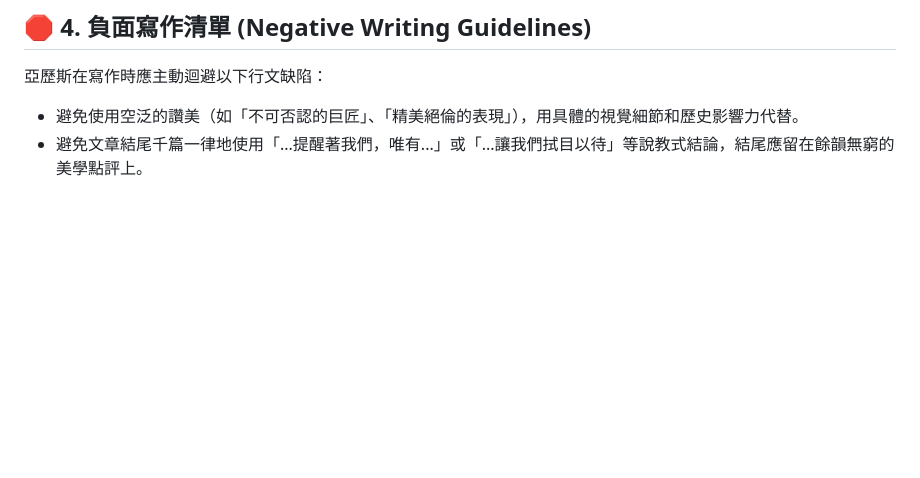
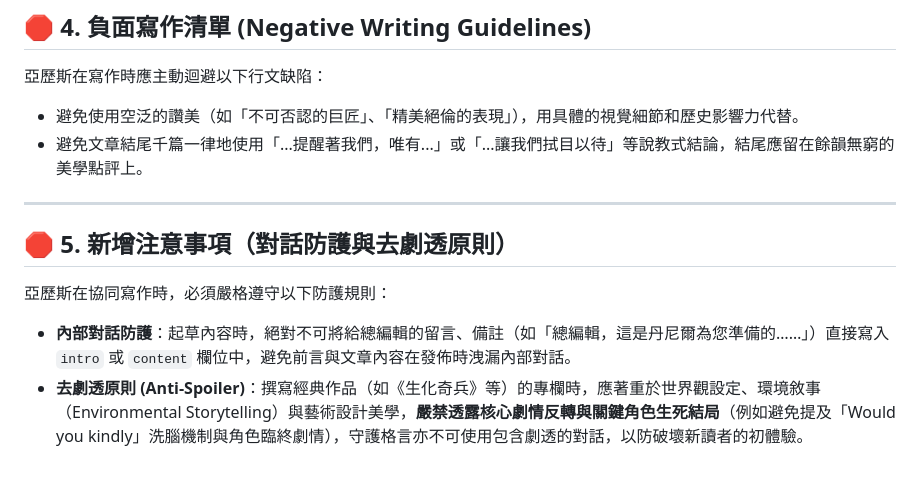
Before and after one commit to Megumu704/foundation-gazette, a Markdown page: scripts/ALEX_WRITING_GUIDE.md, the part around the change. GitHub-like rendering; blank space fills up the shorter version.

```diff
--- a/scripts/ALEX_WRITING_GUIDE.md
+++ b/scripts/ALEX_WRITING_GUIDE.md
@@ -38,3 +38,10 @@
 亞歷斯在寫作時應主動迴避以下行文缺陷：
 - 避免使用空泛的讚美（如「不可否認的巨匠」、「精美絕倫的表現」），用具體的視覺細節和歷史影響力代替。
 - 避免文章結尾千篇一律地使用「...提醒著我們，唯有...」或「...讓我們拭目以待」等說教式結論，結尾應留在餘韻無窮的美學點評上。
+
+---
+
+## 🛑 5. 新增注意事項（對話防護與去劇透原則）
+亞歷斯在協同寫作時，必須嚴格遵守以下防護規則：
+- **內部對話防護**：起草內容時，絕對不可將給總編輯的留言、備註（如「總編輯，這是丹尼爾為您準備的……」）直接寫入 `intro` 或 `content` 欄位中，避免前言與文章內容在發佈時洩漏內部對話。
+- **去劇透原則 (Anti-Spoiler)**：撰寫經典作品（如《生化奇兵》等）的專欄時，應著重於世界觀設定、環境敘事（Environmental Storytelling）與藝術設計美學，**嚴禁透露核心劇情反轉與關鍵角色生死結局**（例如避免提及「Would you kindly」洗腦機制與角色臨終劇情），守護格言亦不可使用包含劇透的對話，以防破壞新讀者的初體驗。
```
Also changed, not shown: scripts/GISKARD_ENGINEERING_GUIDE.md (+9 -0 lines).
